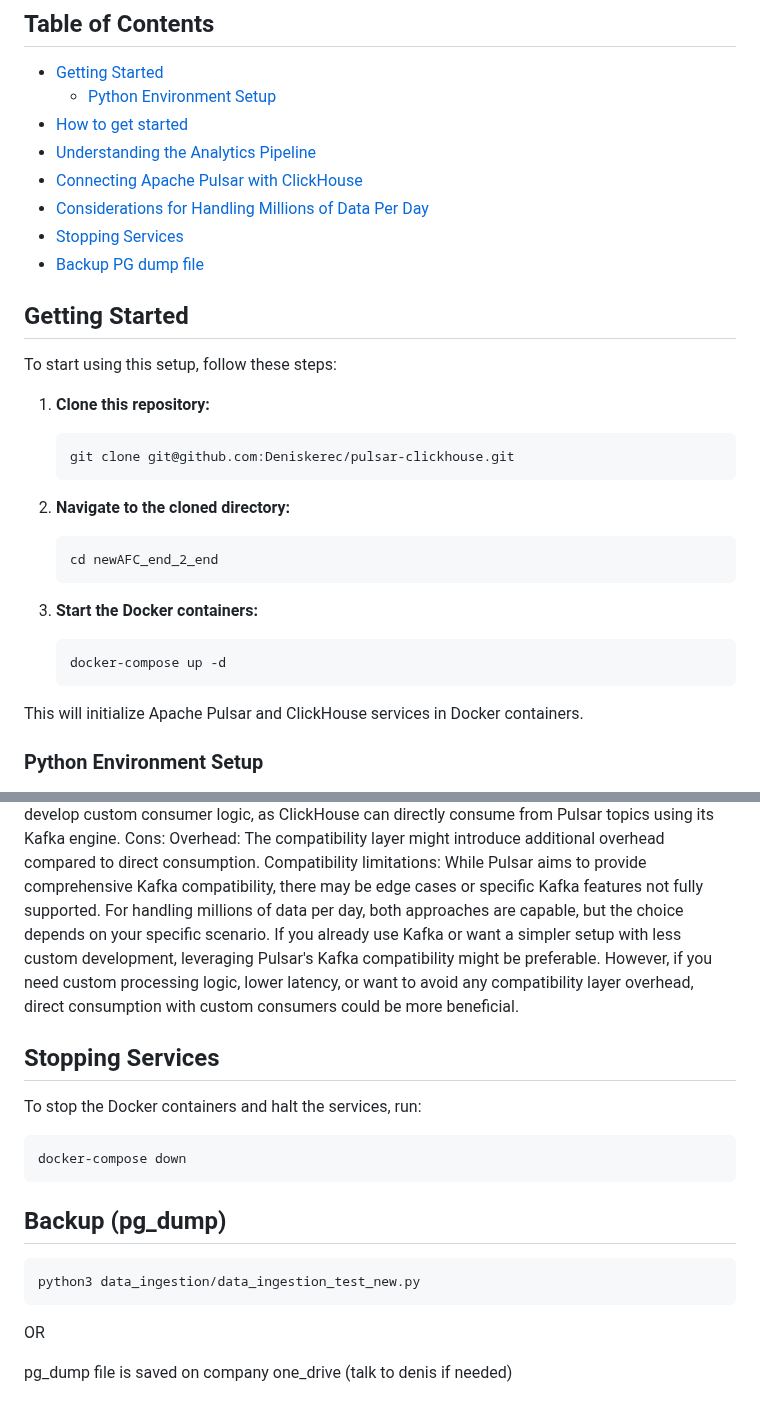
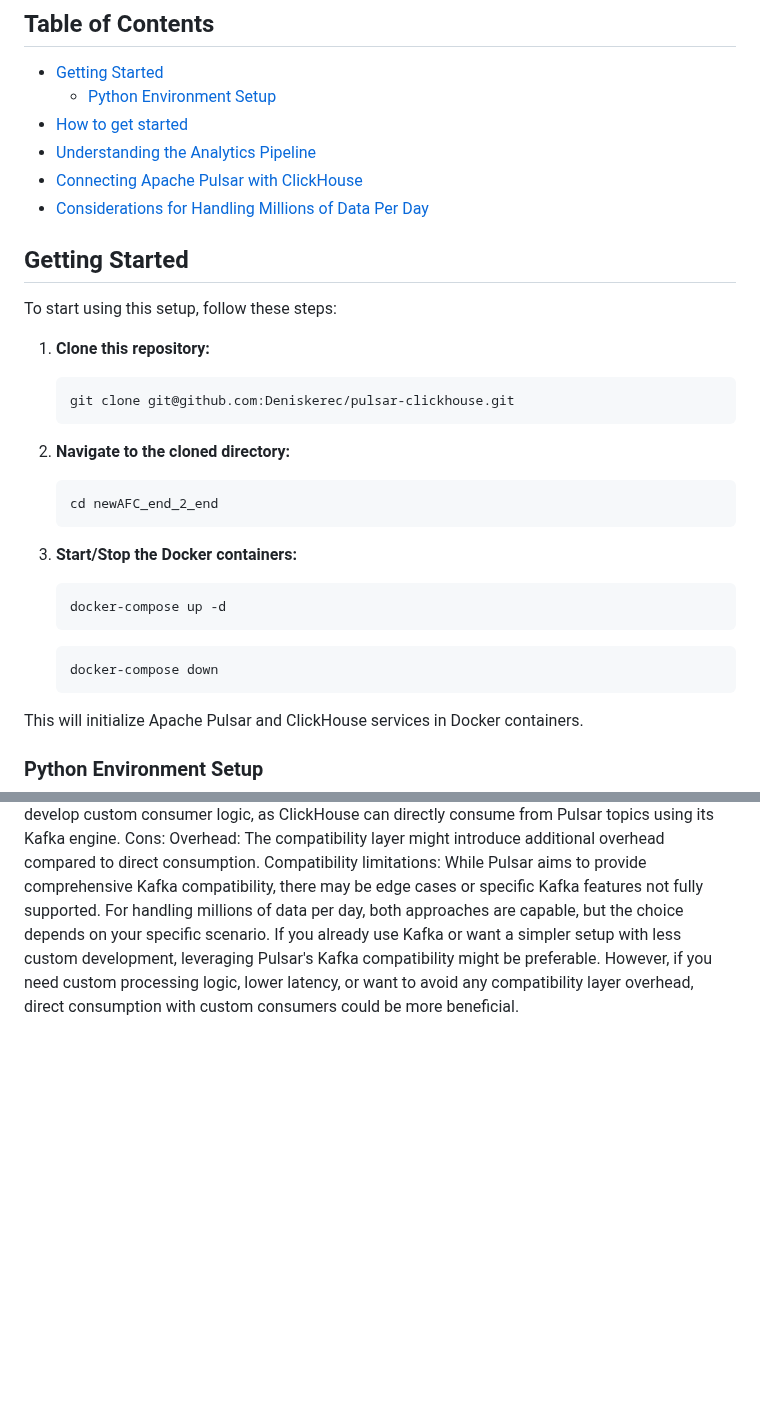
Before and after one commit to Deniskerec/pulsar_clickhouse, a Markdown page: README.md, 2 parts joined by grey strips. Drawn GitHub-style; blank space fills up the shorter version.

Commit message:
little changes

````diff
--- a/README.md
+++ b/README.md
@@ -10,8 +10,7 @@ This repository contains Docker configurations for setting up an analytics pipel
 - [Understanding the Analytics Pipeline](#understanding-the-analytics-pipeline)
 - [Connecting Apache Pulsar with ClickHouse](#connecting-apache-pulsar-with-clickhouse)
 - [Considerations for Handling Millions of Data Per Day](#considerations-for-handling-millions-of-data-per-day)
-- [Stopping Services](#stopping-services)
-- [Backup PG dump file](#backup-pg_dump)
+
 
 ## Getting Started
 
@@ -27,10 +26,14 @@ To start using this setup, follow these steps:
    cd newAFC_end_2_end
    ```
 
-3. **Start the Docker containers:**
+3. **Start/Stop the Docker containers:**
    ```bash
    docker-compose up -d
    ```
+   ```bash
+   docker-compose down
+   ```
+
 
 This will initialize Apache Pulsar and ClickHouse services in Docker containers.
 
@@ -82,20 +85,3 @@ Cons:
 Overhead: The compatibility layer might introduce additional overhead compared to direct consumption.
 Compatibility limitations: While Pulsar aims to provide comprehensive Kafka compatibility, there may be edge cases or specific Kafka features not fully supported.
 For handling millions of data per day, both approaches are capable, but the choice depends on your specific scenario. If you already use Kafka or want a simpler setup with less custom development, leveraging Pulsar's Kafka compatibility might be preferable. However, if you need custom processing logic, lower latency, or want to avoid any compatibility layer overhead, direct consumption with custom consumers could be more beneficial.
-
-## Stopping Services
-
-To stop the Docker containers and halt the services, run:
-
-```bash
-docker-compose down
-```
-
-## Backup (pg_dump)
-
-```bash
-python3 data_ingestion/data_ingestion_test_new.py
-```
-OR
-
-pg_dump file is saved on company one_drive (talk to denis if needed)
````
